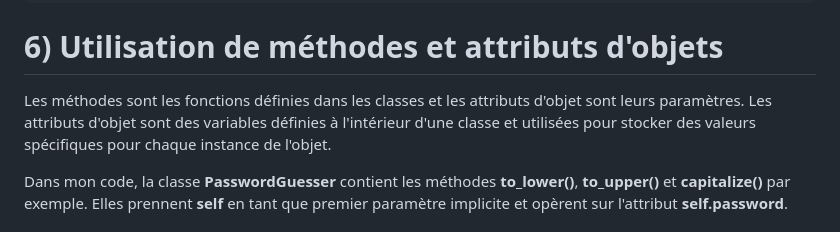
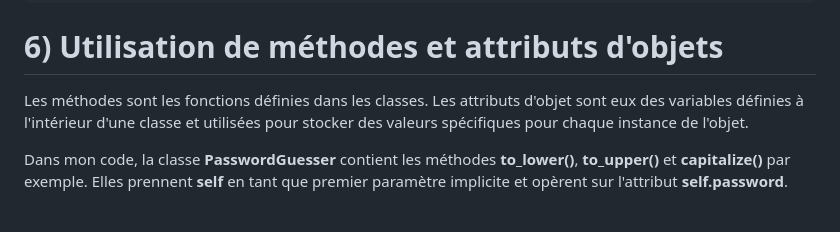
Before and after one commit to Noe-bot/POO-Python, a Markdown page: readme.md, the part around the change. GitHub-like rendering.

Commit message:
correction du readme

```diff
--- a/readme.md
+++ b/readme.md
@@ -54,7 +54,7 @@ class PasswordGuesser(PasswordGuesserInterface):
 
 # 6) Utilisation de méthodes et attributs d'objets
 
-Les méthodes sont les fonctions définies dans les classes et les attributs d'objet sont leurs paramètres. Les attributs d'objet sont des variables définies à l'intérieur d'une classe et utilisées pour stocker des valeurs spécifiques pour chaque instance de l'objet.
+Les méthodes sont les fonctions définies dans les classes. Les attributs d'objet sont eux des variables définies à l'intérieur d'une classe et utilisées pour stocker des valeurs spécifiques pour chaque instance de l'objet.
 
 Dans mon code, la classe **PasswordGuesser** contient les méthodes **to_lower()**, **to_upper()** et **capitalize()** par exemple. Elles prennent **self** en tant que premier paramètre implicite et opèrent sur l'attribut **self.password**.
 
```
